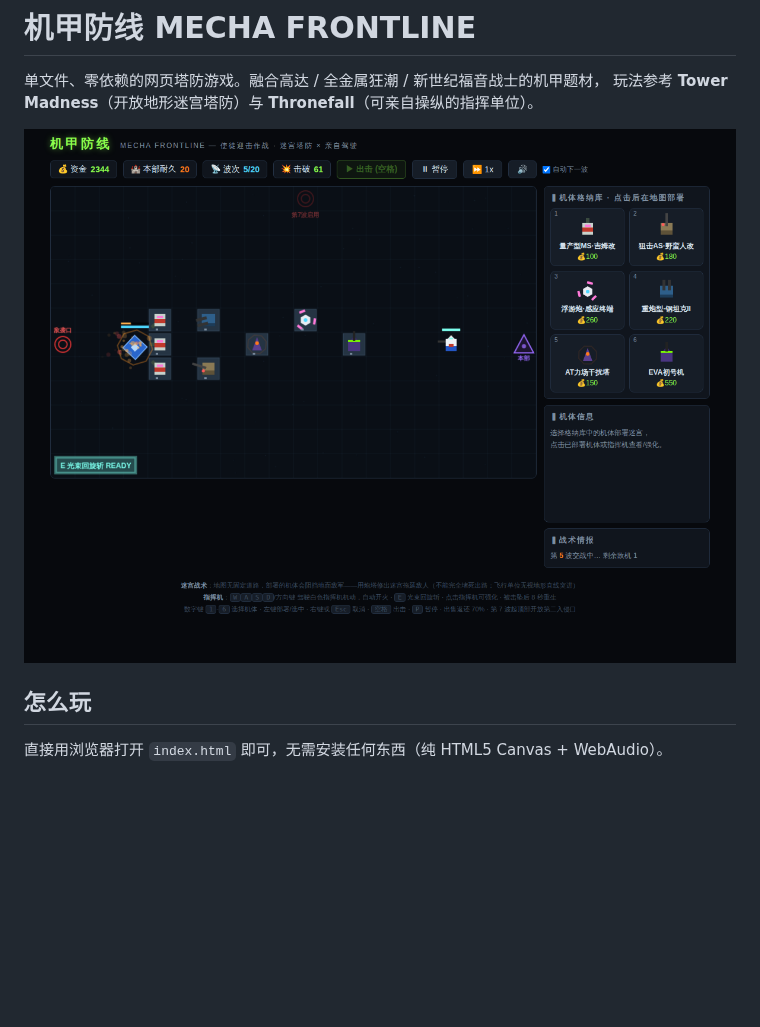
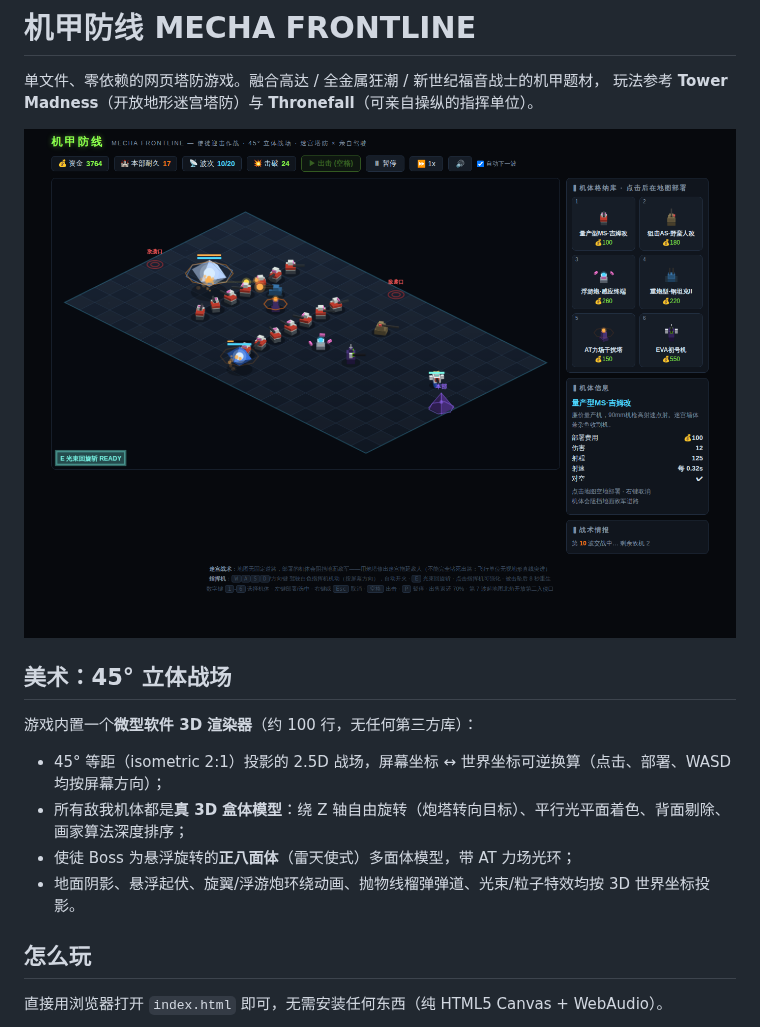
Before and after one commit to wkfwkf/hello, a Markdown page: README.md, the part around the change. Rendered like a GitHub page; pictures changed too: screenshot.png; blank space fills up the shorter version.

```diff
--- a/README.md
+++ b/README.md
@@ -4,6 +4,15 @@
 玩法参考 **Tower Madness**（开放地形迷宫塔防）与 **Thronefall**（可亲自操纵的指挥单位）。
 
 ![游戏截图](screenshot.png)
+
+## 美术：45° 立体战场
+
+游戏内置一个**微型软件 3D 渲染器**（约 100 行，无任何第三方库）：
+
+- 45° 等距（isometric 2:1）投影的 2.5D 战场，屏幕坐标 ↔ 世界坐标可逆换算（点击、部署、WASD 均按屏幕方向）；
+- 所有敌我机体都是**真 3D 盒体模型**：绕 Z 轴自由旋转（炮塔转向目标）、平行光平面着色、背面剔除、画家算法深度排序；
+- 使徒 Boss 为悬浮旋转的**正八面体**（雷天使式）多面体模型，带 AT 力场光环；
+- 地面阴影、悬浮起伏、旋翼/浮游炮环绕动画、抛物线榴弹弹道、光束/粒子特效均按 3D 世界坐标投影。
 
 ## 怎么玩
 
```
Also changed, not shown: 1 other file.
